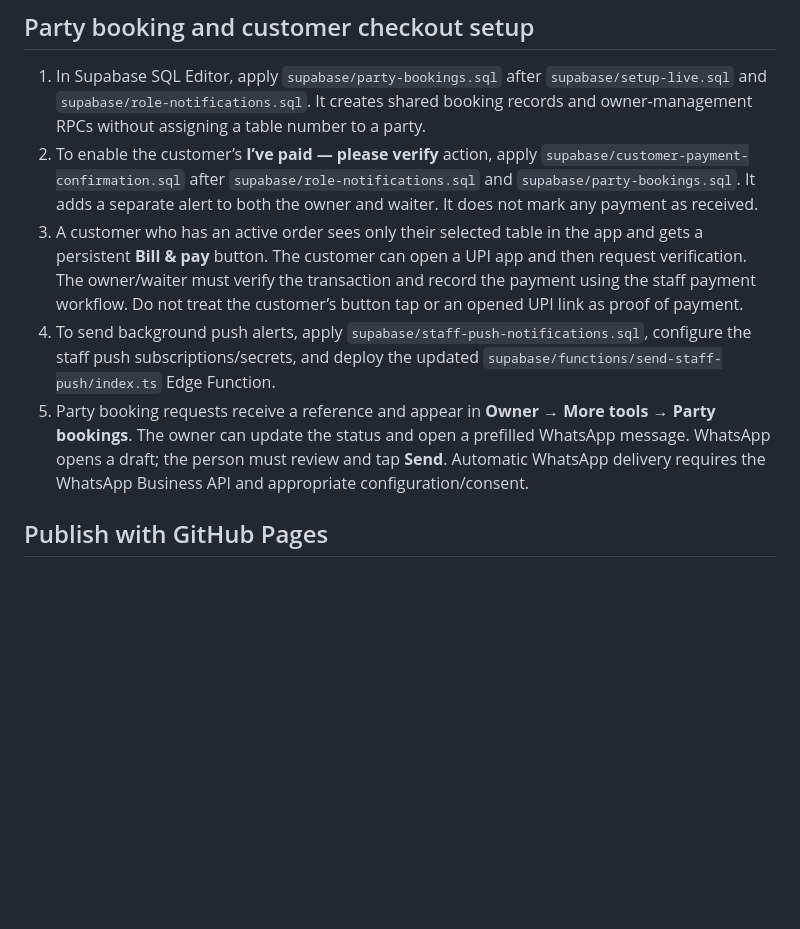
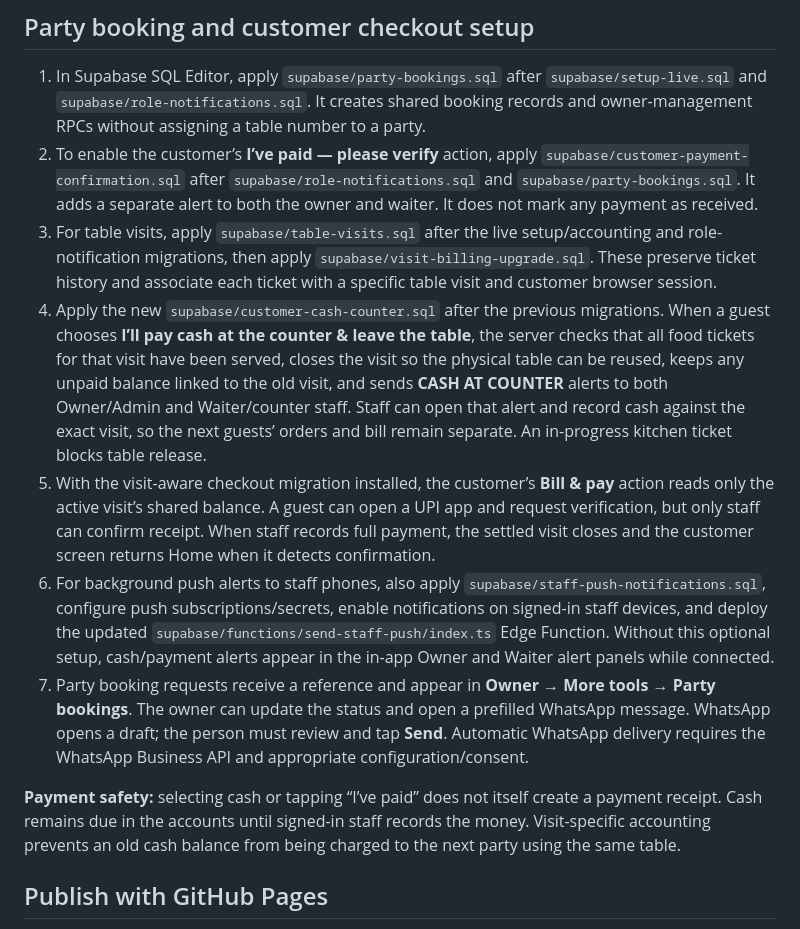
Before and after one commit to bhadeonkar-cmyk/mirch-masaala, a Markdown page: README.md, the part around the change. GitHub-like rendering; blank space fills up the shorter version.

Commit message:
Document cash checkout, table release, and staff alerts setup

```diff
--- a/README.md
+++ b/README.md
@@ -31,9 +31,13 @@ The existing single-file Mirch Masaala interface is preserved in `index.html`. I
 
 1. In Supabase SQL Editor, apply `supabase/party-bookings.sql` after `supabase/setup-live.sql` and `supabase/role-notifications.sql`. It creates shared booking records and owner-management RPCs without assigning a table number to a party.
 2. To enable the customer’s **I’ve paid — please verify** action, apply `supabase/customer-payment-confirmation.sql` after `supabase/role-notifications.sql` and `supabase/party-bookings.sql`. It adds a separate alert to both the owner and waiter. It does not mark any payment as received.
-3. A customer who has an active order sees only their selected table in the app and gets a persistent **Bill & pay** button. The customer can open a UPI app and then request verification. The owner/waiter must verify the transaction and record the payment using the staff payment workflow. Do not treat the customer’s button tap or an opened UPI link as proof of payment.
-4. To send background push alerts, apply `supabase/staff-push-notifications.sql`, configure the staff push subscriptions/secrets, and deploy the updated `supabase/functions/send-staff-push/index.ts` Edge Function.
-5. Party booking requests receive a reference and appear in **Owner → More tools → Party bookings**. The owner can update the status and open a prefilled WhatsApp message. WhatsApp opens a draft; the person must review and tap **Send**. Automatic WhatsApp delivery requires the WhatsApp Business API and appropriate configuration/consent.
+3. For table visits, apply `supabase/table-visits.sql` after the live setup/accounting and role-notification migrations, then apply `supabase/visit-billing-upgrade.sql`. These preserve ticket history and associate each ticket with a specific table visit and customer browser session.
+4. Apply the new `supabase/customer-cash-counter.sql` after the previous migrations. When a guest chooses **I’ll pay cash at the counter & leave the table**, the server checks that all food tickets for that visit have been served, closes the visit so the physical table can be reused, keeps any unpaid balance linked to the old visit, and sends **CASH AT COUNTER** alerts to both Owner/Admin and Waiter/counter staff. Staff can open that alert and record cash against the exact visit, so the next guests’ orders and bill remain separate. An in-progress kitchen ticket blocks table release.
+5. With the visit-aware checkout migration installed, the customer’s **Bill & pay** action reads only the active visit’s shared balance. A guest can open a UPI app and request verification, but only staff can confirm receipt. When staff records full payment, the settled visit closes and the customer screen returns Home when it detects confirmation.
+6. For background push alerts to staff phones, also apply `supabase/staff-push-notifications.sql`, configure push subscriptions/secrets, enable notifications on signed-in staff devices, and deploy the updated `supabase/functions/send-staff-push/index.ts` Edge Function. Without this optional setup, cash/payment alerts appear in the in-app Owner and Waiter alert panels while connected.
+7. Party booking requests receive a reference and appear in **Owner → More tools → Party bookings**. The owner can update the status and open a prefilled WhatsApp message. WhatsApp opens a draft; the person must review and tap **Send**. Automatic WhatsApp delivery requires the WhatsApp Business API and appropriate configuration/consent.
+
+**Payment safety:** selecting cash or tapping “I’ve paid” does not itself create a payment receipt. Cash remains due in the accounts until signed-in staff records the money. Visit-specific accounting prevents an old cash balance from being charged to the next party using the same table.
 
 ## Publish with GitHub Pages
 
```
